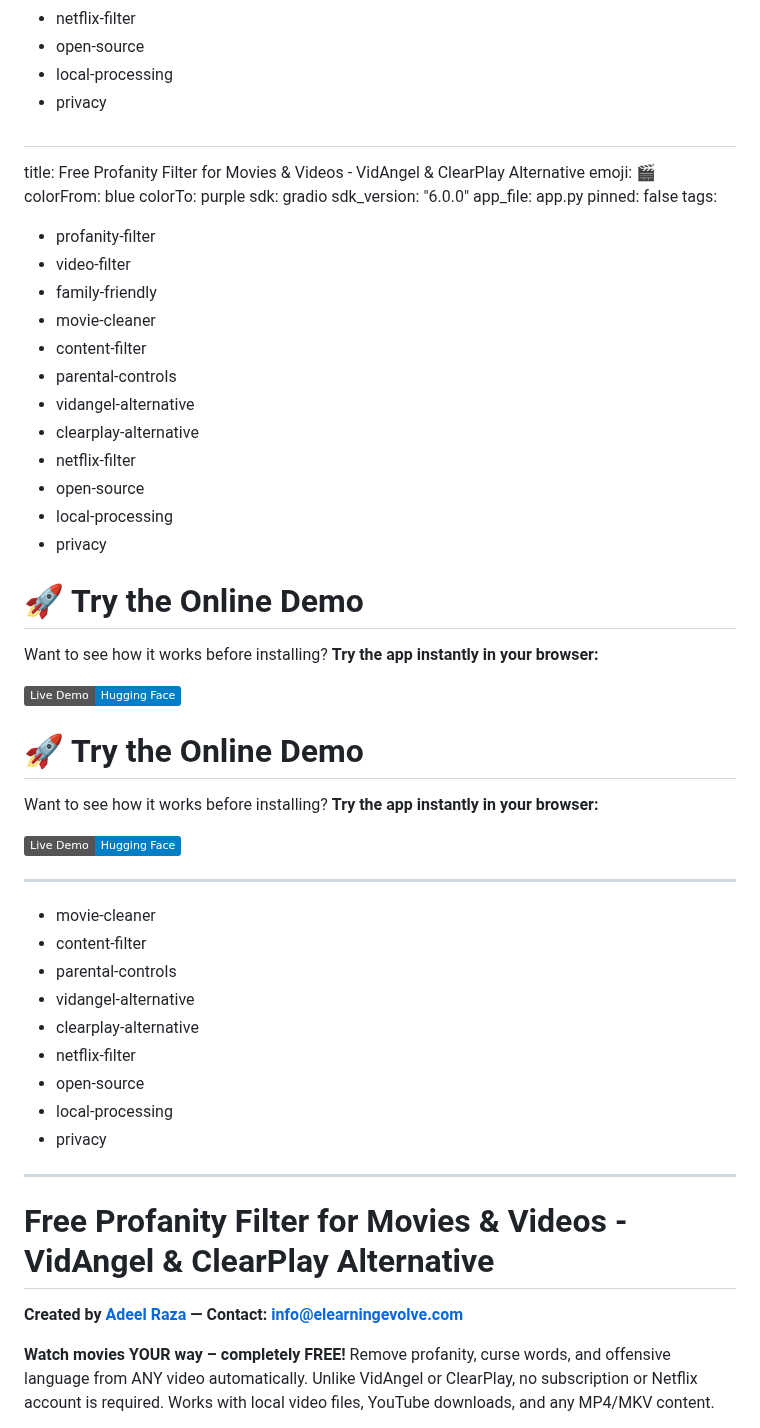
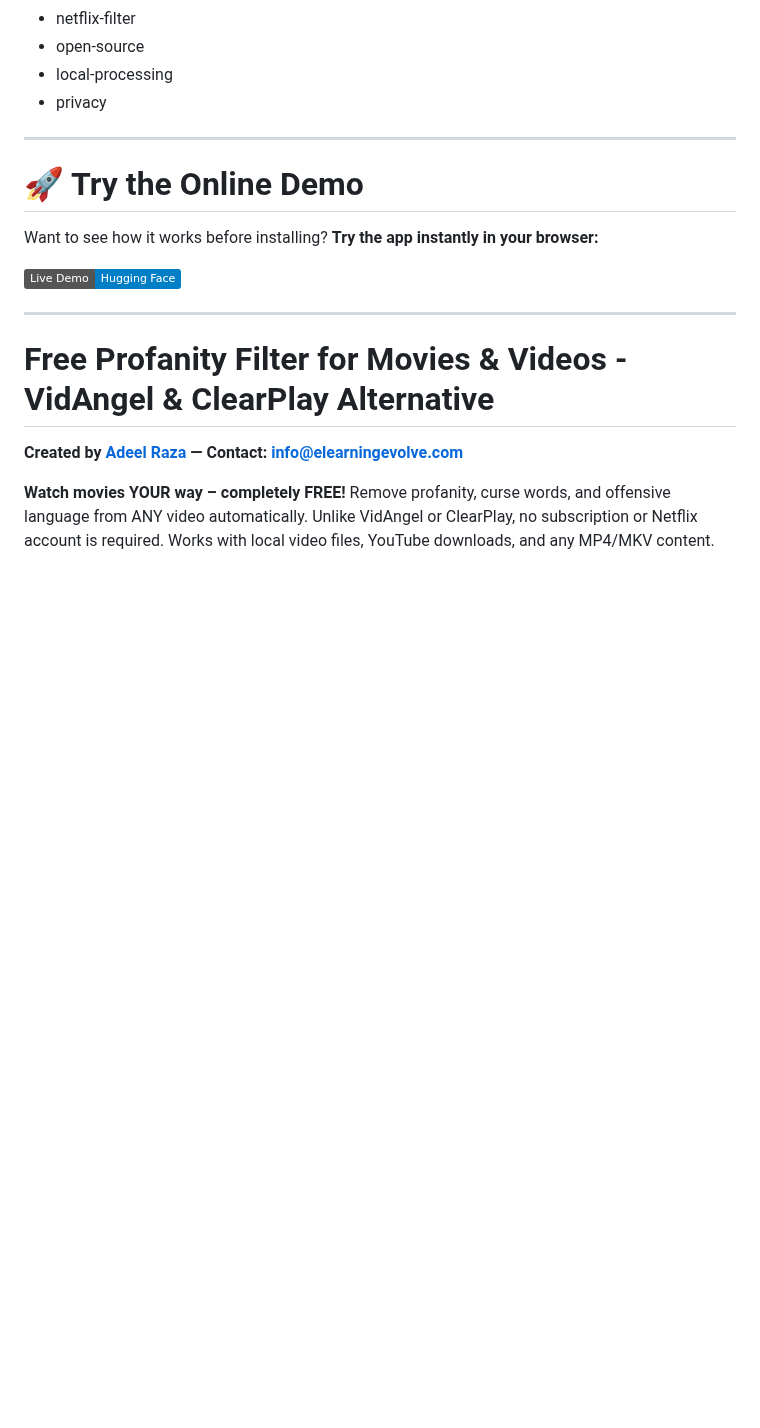
Before and after one commit to adeel-raza/profanity-filter, a Markdown page: README.md, the part around one of its changes. GitHub-like rendering; badges without logos; blank space fills up the shorter version.

Commit message:
Fix: remove all duplicate YAML config blocks, ensure only one correct block at top for Hugging Face Spaces

```diff
--- a/README.md
+++ b/README.md
@@ -19,34 +21,7 @@ tags:
   - open-source
   - local-processing
   - privacy
-#
-title: Free Profanity Filter for Movies & Videos - VidAngel & ClearPlay Alternative
-emoji: 🎬
-colorFrom: blue
-colorTo: purple
-sdk: gradio
-sdk_version: "6.0.0"
-app_file: app.py
-pinned: false
-tags:
-  - profanity-filter
-  - video-filter
-  - family-friendly
-  - movie-cleaner
-  - content-filter
-  - parental-controls
-  - vidangel-alternative
-  - clearplay-alternative
-  - netflix-filter
-  - open-source
-  - local-processing
-  - privacy
-
-# 🚀 Try the Online Demo
-
-Want to see how it works before installing? **Try the app instantly in your browser:**
-
-[![Hugging Face Spaces](https://img.shields.io/badge/Live%20Demo-Hugging%20Face-blue?logo=huggingface)](https://huggingface.co/spaces/adeel-raza/video-profanity-filter)
+---
 
 
 # 🚀 Try the Online Demo
@@ -55,16 +30,6 @@ Want to see how it works before installing? **Try the app instantly in your brow
 
 [![Hugging Face Spaces](https://img.shields.io/badge/Live%20Demo-Hugging%20Face-blue?logo=huggingface)](https://huggingface.co/spaces/adeel-raza/video-profanity-filter)
 
----
-  - movie-cleaner
-  - content-filter
-  - parental-controls
-  - vidangel-alternative
-  - clearplay-alternative
-  - netflix-filter
-  - open-source
-  - local-processing
-  - privacy
 ---
 
 
```
Also changed, not shown: other parts of README.md (+2 -0 lines).
